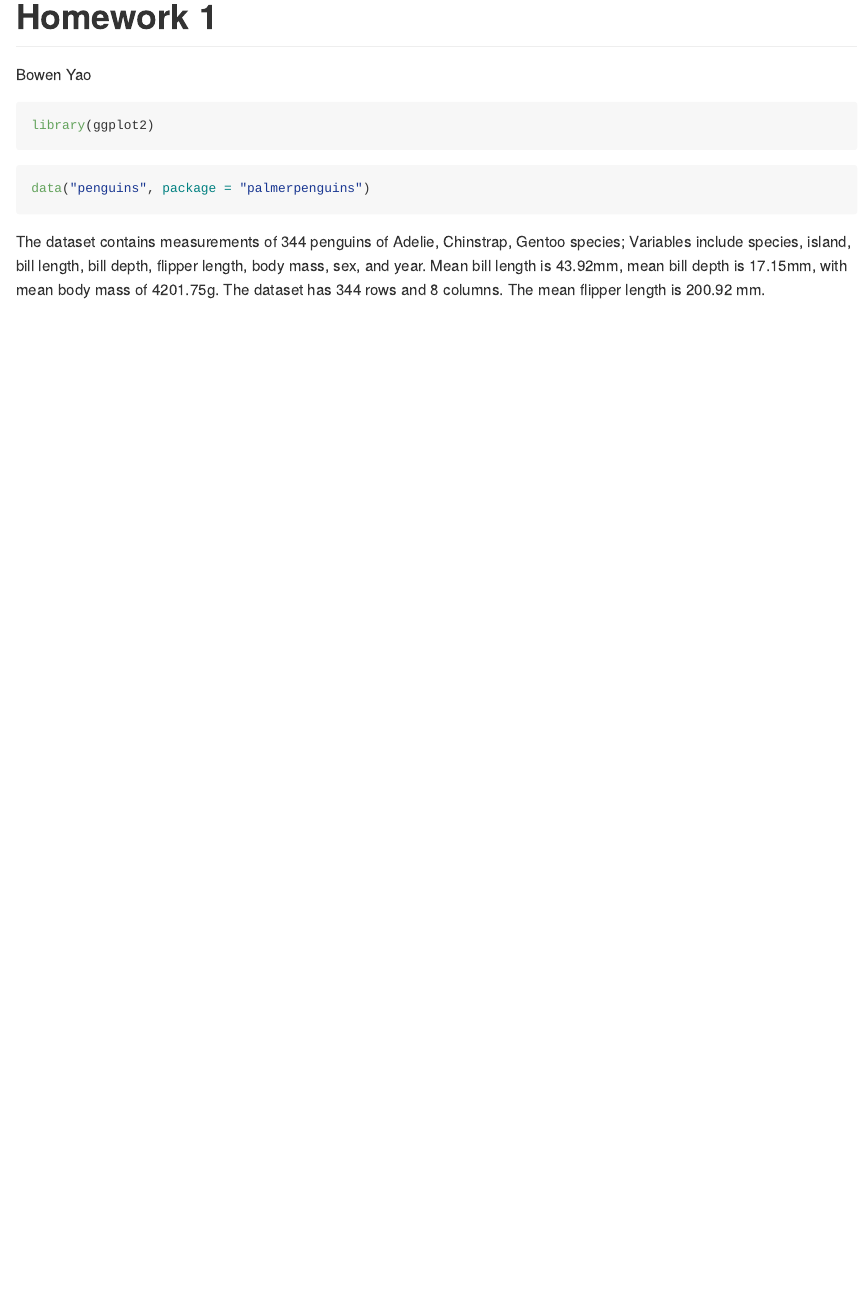
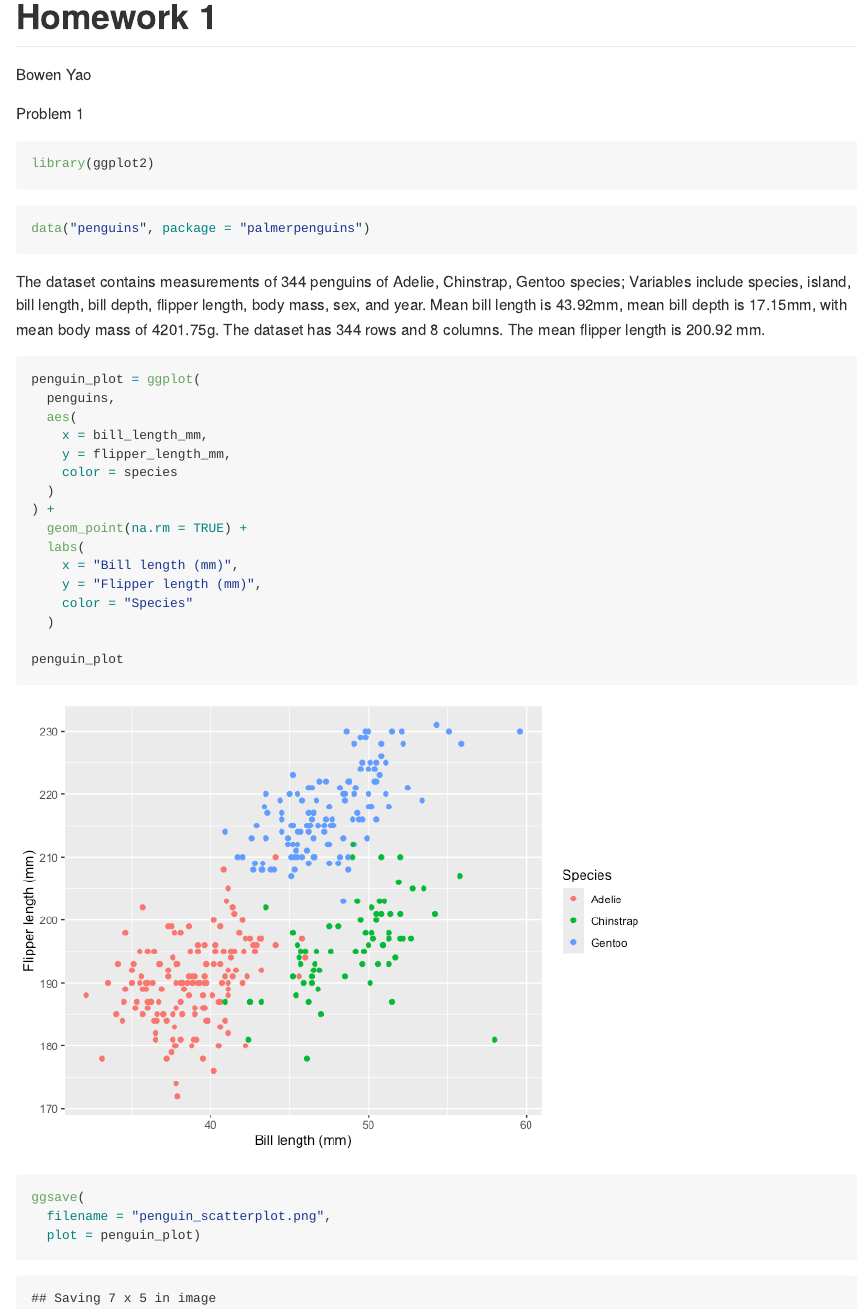
Before and after one commit to byao111/p8105_hw1_by2421, an R Markdown document (p8105_hw1_BY2421.Rmd): the page in a window 1100 px wide, from its top. The pictures show the output file p8105_hw1_BY2421.md that the author committed with the source, drawn offline in the style of GitHub.

Commit message:
finished plot

````diff
--- a/p8105_hw1_BY2421.Rmd
+++ b/p8105_hw1_BY2421.Rmd
@@ -8,6 +8,7 @@ output: github_document
 library(ggplot2)
 ```
 
+Problem 1
 ```{r}
 data("penguins", package = "palmerpenguins")
 ```
@@ -19,3 +20,31 @@ with mean body mass of `r round(mean(penguins$body_mass_g, na.rm = TRUE), 2)`g.
 The dataset has `r nrow(penguins)` rows and
 `r ncol(penguins)` columns. The mean flipper length is
 `r round(mean(penguins$flipper_length_mm, na.rm = TRUE), 2)` mm.
+
+```{r}
+penguin_plot = ggplot(
+  penguins,
+  aes(
+    x = bill_length_mm,
+    y = flipper_length_mm,
+    color = species
+  )
+) +
+  geom_point(na.rm = TRUE) +
+  labs(
+    x = "Bill length (mm)",
+    y = "Flipper length (mm)",
+    color = "Species"
+  )
+
+penguin_plot
+```
+
+
+```{r}
+ggsave(
+  filename = "penguin_scatterplot.png",
+  plot = penguin_plot)
+```
+
+Problem 2
````
Also changed, not shown: p8105_hw1_BY2421.md, p8105_hw1_BY2421_files/figure-gfm/unnamed-chunk-3-1.png (added), penguin_scatterplot.png (added).
